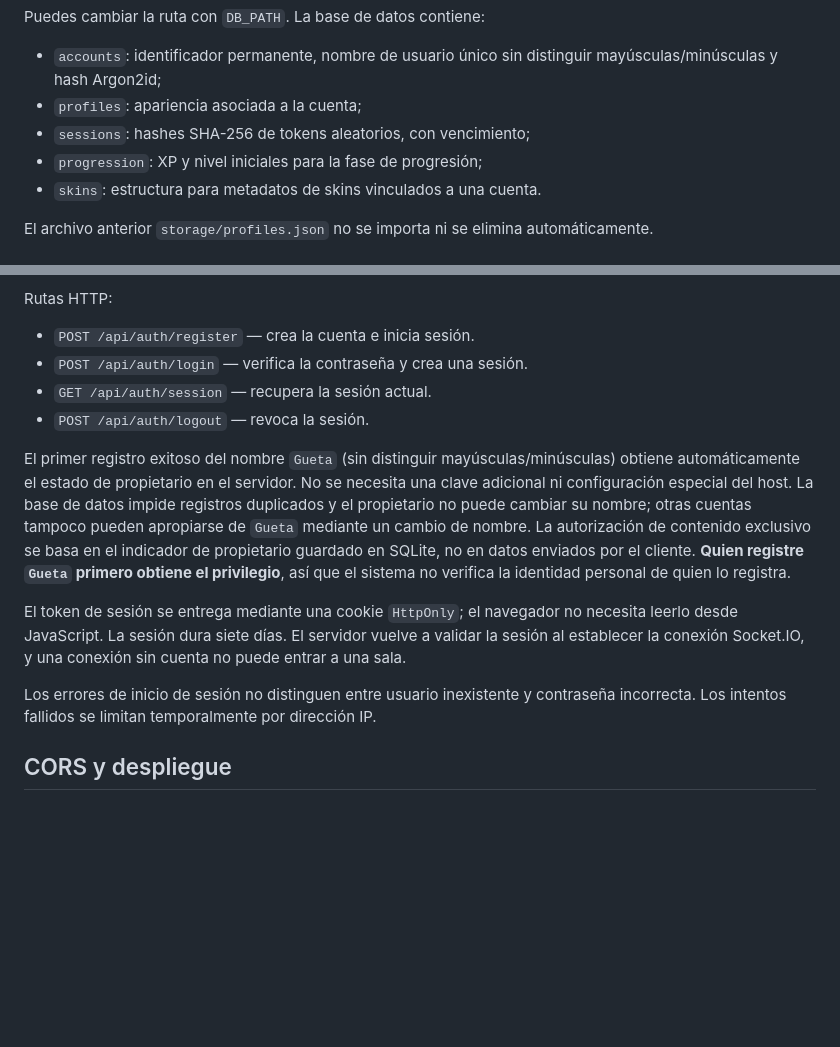
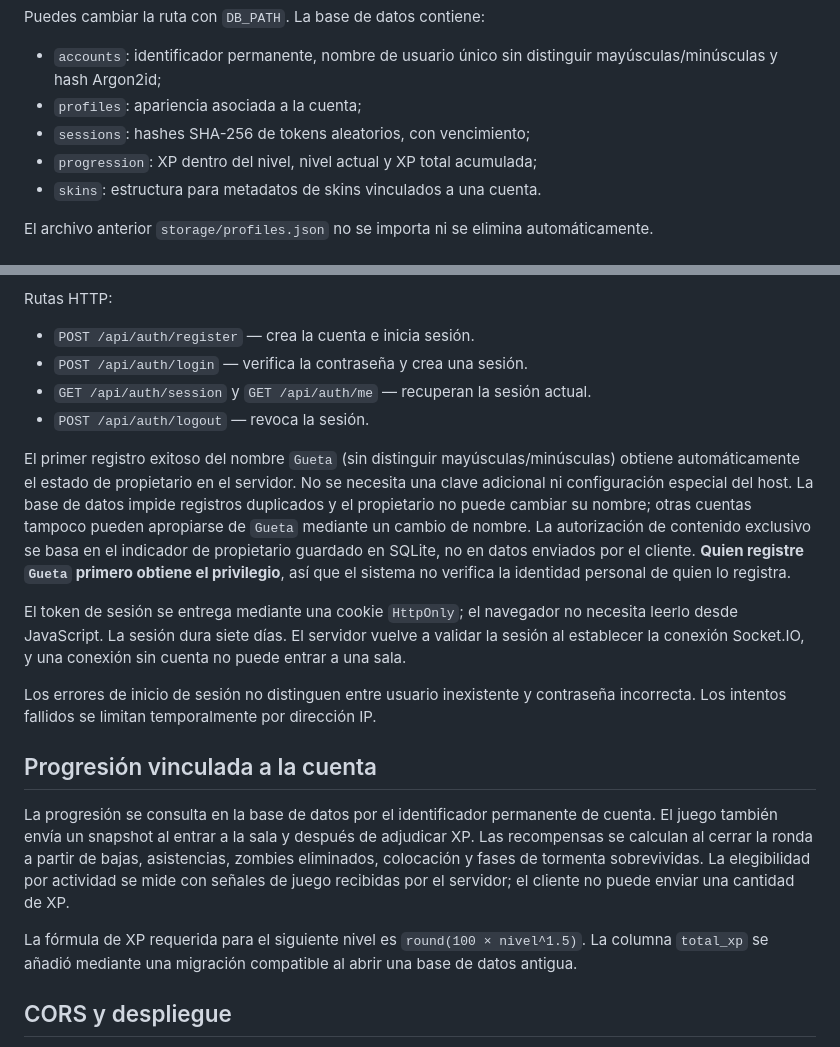
Before and after one commit to rafaello129/hackatec-multiplayer-lab, a Markdown page: docs/AUTHENTICATION.md, 2 parts joined by grey strips. GitHub-like rendering; blank space fills up the shorter version.

Commit message:
docs(auth): document current-account alias and persisted progression

```diff
--- a/docs/AUTHENTICATION.md
+++ b/docs/AUTHENTICATION.md
@@ -18,7 +18,7 @@ Puedes cambiar la ruta con `DB_PATH`. La base de datos contiene:
 - `accounts`: identificador permanente, nombre de usuario único sin distinguir mayúsculas/minúsculas y hash Argon2id;
 - `profiles`: apariencia asociada a la cuenta;
 - `sessions`: hashes SHA-256 de tokens aleatorios, con vencimiento;
-- `progression`: XP y nivel iniciales para la fase de progresión;
+- `progression`: XP dentro del nivel, nivel actual y XP total acumulada;
 - `skins`: estructura para metadatos de skins vinculados a una cuenta.
 
 El archivo anterior `storage/profiles.json` no se importa ni se elimina automáticamente.
@@ -34,7 +34,7 @@ Rutas HTTP:
 
 - `POST /api/auth/register` — crea la cuenta e inicia sesión.
 - `POST /api/auth/login` — verifica la contraseña y crea una sesión.
-- `GET /api/auth/session` — recupera la sesión actual.
+- `GET /api/auth/session` y `GET /api/auth/me` — recuperan la sesión actual.
 - `POST /api/auth/logout` — revoca la sesión.
 
 El primer registro exitoso del nombre `Gueta` (sin distinguir mayúsculas/minúsculas) obtiene automáticamente el estado de propietario en el servidor. No se necesita una clave adicional ni configuración especial del host. La base de datos impide registros duplicados y el propietario no puede cambiar su nombre; otras cuentas tampoco pueden apropiarse de `Gueta` mediante un cambio de nombre. La autorización de contenido exclusivo se basa en el indicador de propietario guardado en SQLite, no en datos enviados por el cliente. **Quien registre `Gueta` primero obtiene el privilegio**, así que el sistema no verifica la identidad personal de quien lo registra.
@@ -42,6 +42,12 @@ El primer registro exitoso del nombre `Gueta` (sin distinguir mayúsculas/minús
 El token de sesión se entrega mediante una cookie `HttpOnly`; el navegador no necesita leerlo desde JavaScript. La sesión dura siete días. El servidor vuelve a validar la sesión al establecer la conexión Socket.IO, y una conexión sin cuenta no puede entrar a una sala.
 
 Los errores de inicio de sesión no distinguen entre usuario inexistente y contraseña incorrecta. Los intentos fallidos se limitan temporalmente por dirección IP.
+
+## Progresión vinculada a la cuenta
+
+La progresión se consulta en la base de datos por el identificador permanente de cuenta. El juego también envía un snapshot al entrar a la sala y después de adjudicar XP. Las recompensas se calculan al cerrar la ronda a partir de bajas, asistencias, zombies eliminados, colocación y fases de tormenta sobrevividas. La elegibilidad por actividad se mide con señales de juego recibidas por el servidor; el cliente no puede enviar una cantidad de XP.
+
+La fórmula de XP requerida para el siguiente nivel es `round(100 × nivel^1.5)`. La columna `total_xp` se añadió mediante una migración compatible al abrir una base de datos antigua.
 
 ## CORS y despliegue
 
```
